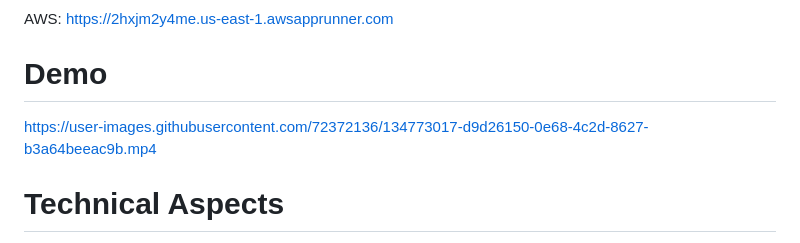
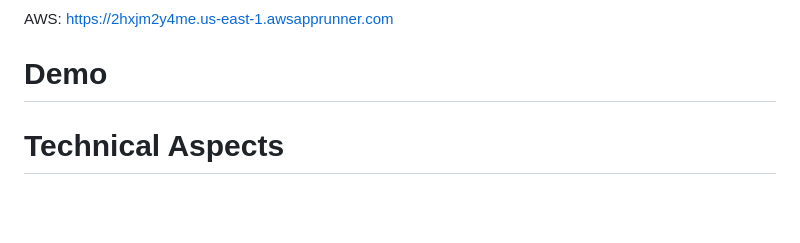
Before and after one commit to manish70945656555/Thyroid_Disease_Detection, a Markdown page: README.md, the part around the change. GitHub-like rendering; blank space fills up the shorter version.

```diff
--- a/README.md
+++ b/README.md
@@ -12,7 +12,7 @@ AWS: https://2hxjm2y4me.us-east-1.awsapprunner.com
 
 # Demo
 
-https://user-images.githubusercontent.com/72372136/134773017-d9d26150-0e68-4c2d-8627-b3a64beeac9b.mp4
+
 
 
 
```
